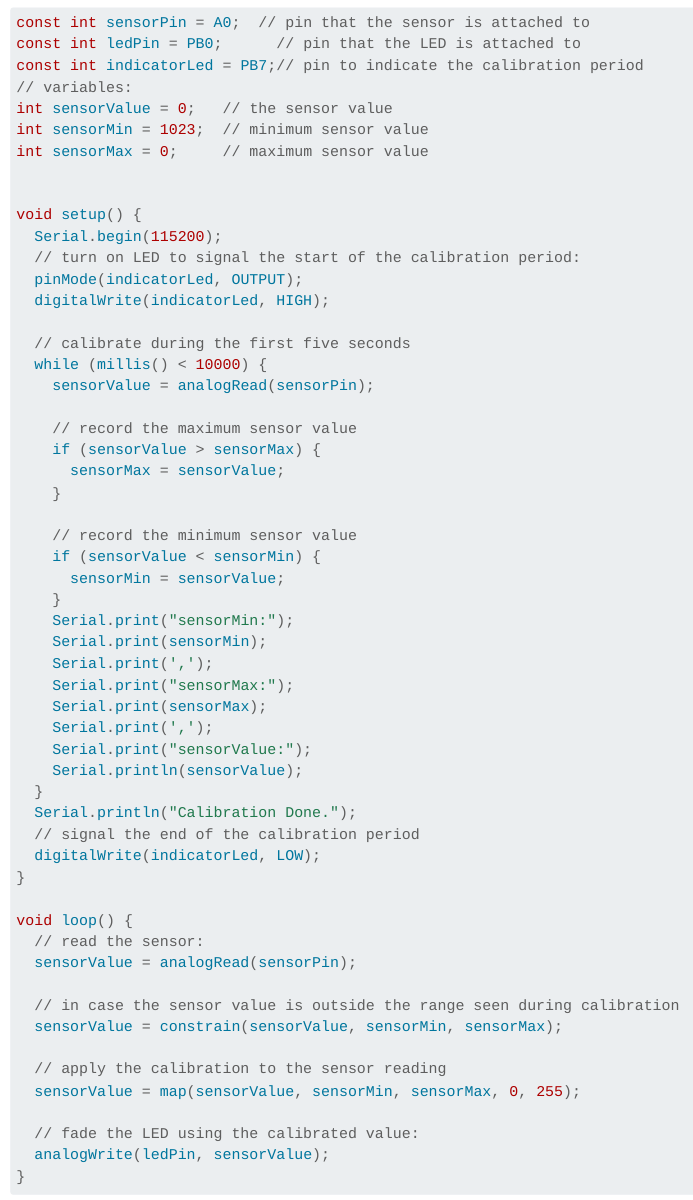
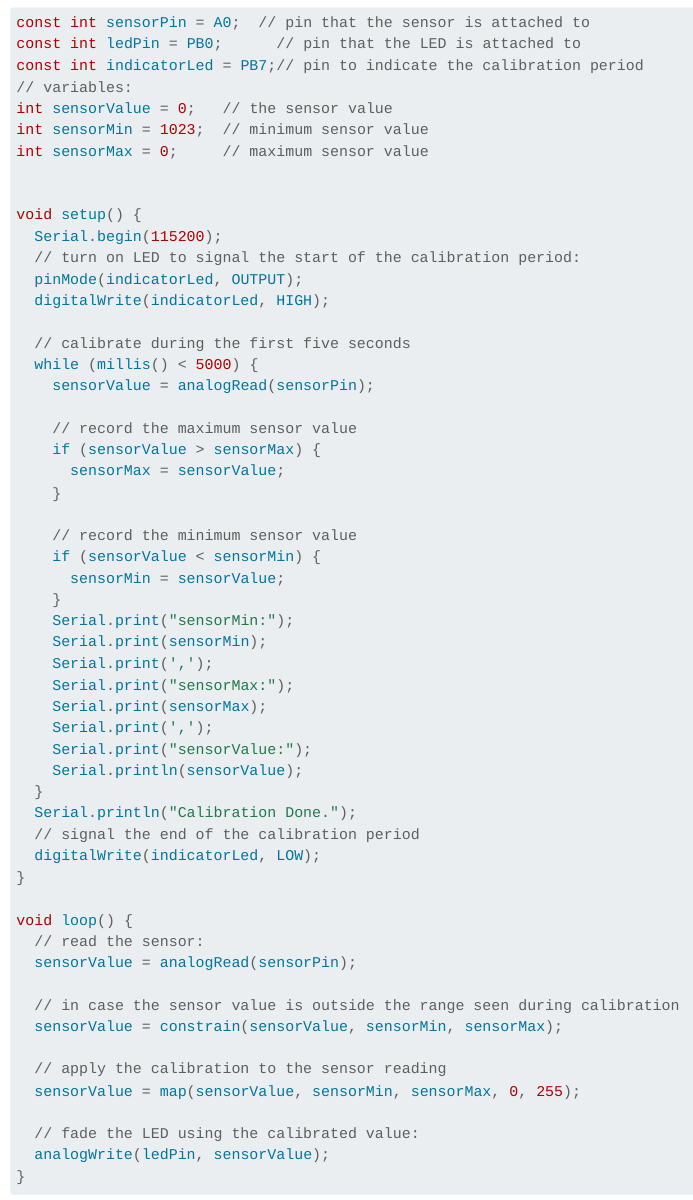
Before and after one commit to livinNector/embedded-c-programming-lab, a Quarto document (exercises/3_arduino_gpio.qmd): the page in a window 1100 px wide, from 2120 px down. Rendered offline with R 4.5, knitr and Pandoc in place of Quarto, with nearby package versions.

Commit message:
Change 10 seconds to 5 seconds in Arduino GPIO

```diff
--- a/exercises/3_arduino_gpio.qmd
+++ b/exercises/3_arduino_gpio.qmd
@@ -98,7 +98,7 @@ void setup() {
   digitalWrite(indicatorLed, HIGH);
 
   // calibrate during the first five seconds
-  while (millis() < 10000) {
+  while (millis() < 5000) {
     sensorValue = analogRead(sensorPin);
 
     // record the maximum sensor value
```
